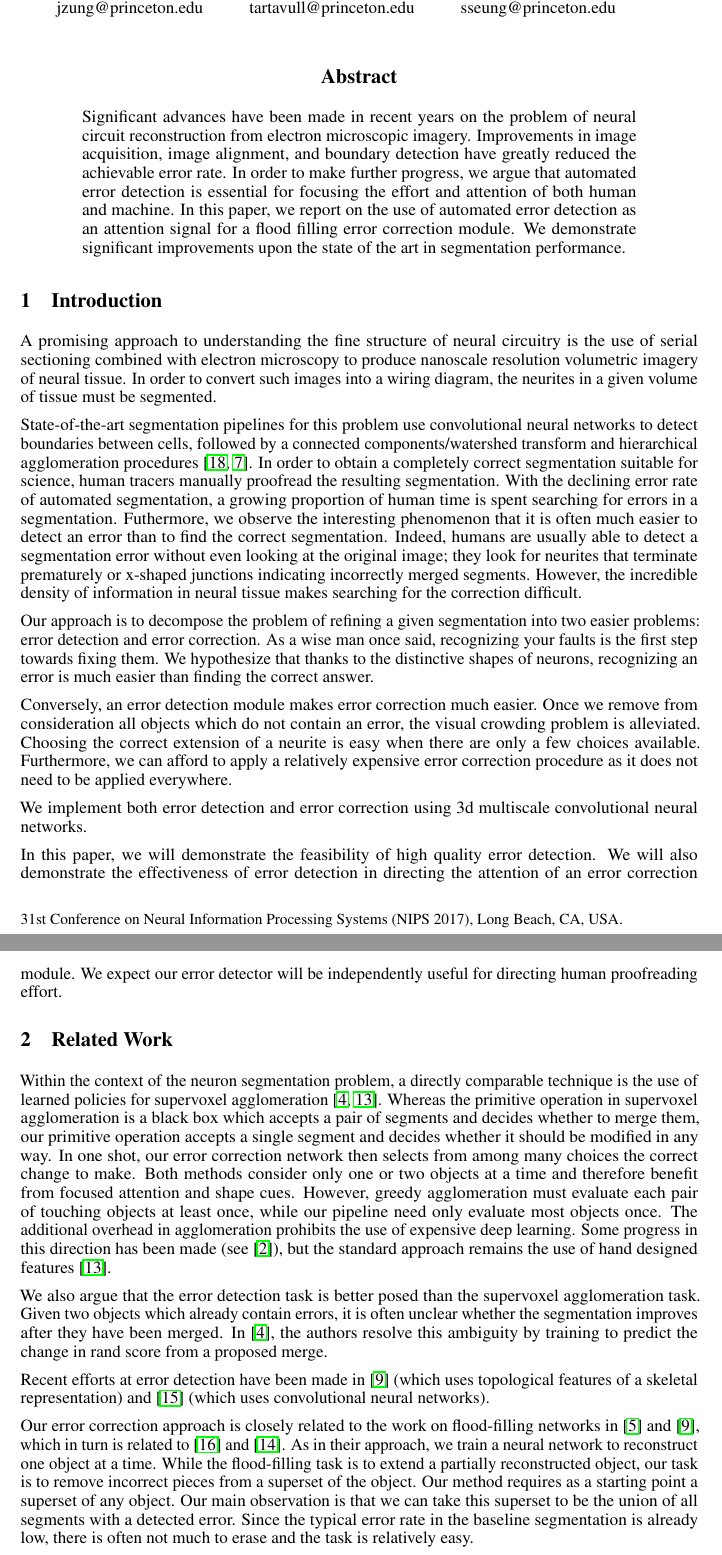
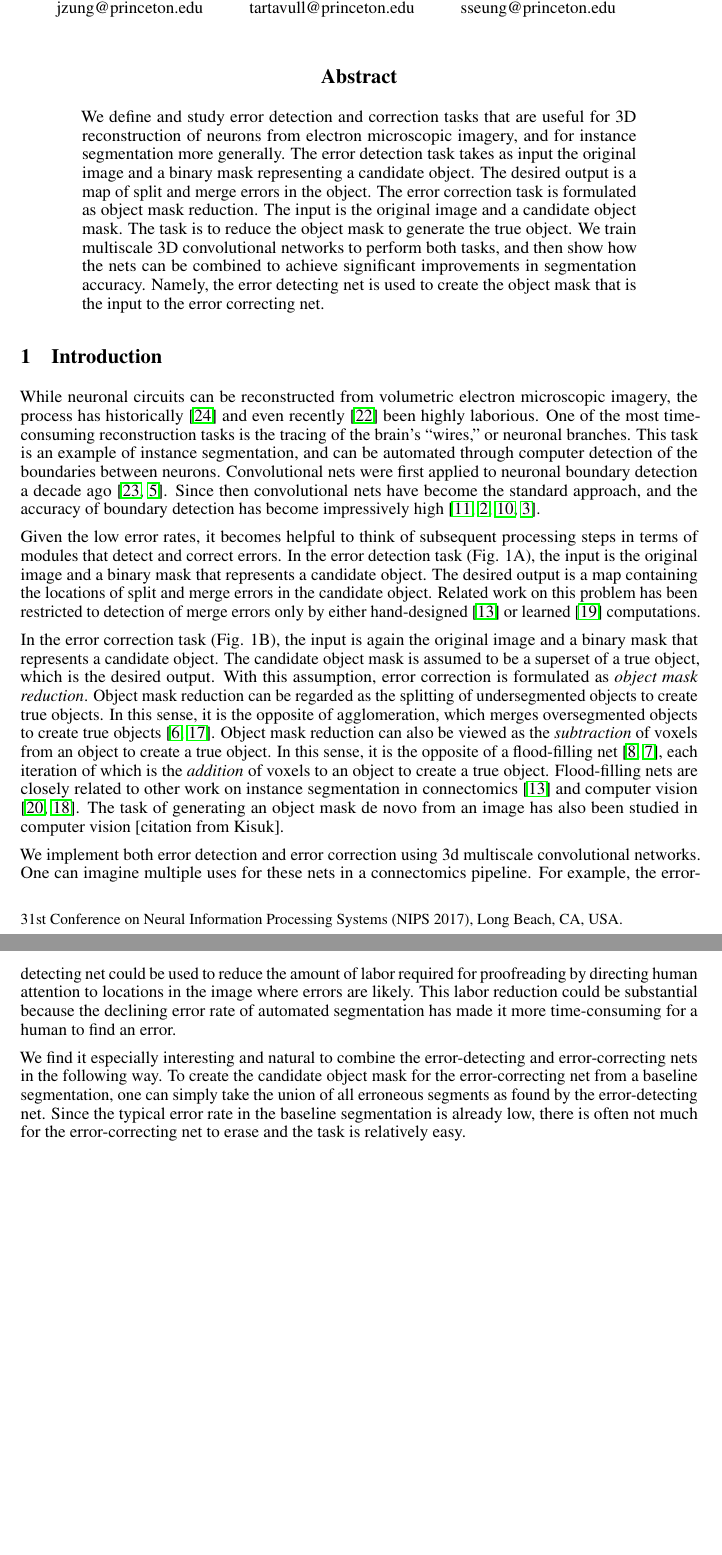
Before and after one commit to seung-lab/yacn, a LaTeX paper (paper/text.tex): two parts of pages 1 and 2 of 11, joined at a grey line, cut so that both start at the same text, the shorter picture padded with empty space. Compiled offline with pdfLaTeX.

Commit message:
changes to abstract and intro

```diff
--- a/paper/text.tex
+++ b/paper/text.tex
@@ -48,37 +48,47 @@
 \maketitle
 
 \begin{abstract}
-	Significant advances have been made in recent years on the problem
-	of neural circuit reconstruction from electron microscopic imagery.
-	Improvements in image acquisition, image alignment, and boundary
-	detection have greatly reduced the achievable error rate. In order to make
-	further progress, we argue that automated error detection is
-	essential for focusing the effort and attention of both human
-	and machine. In this paper, we report on the use of automated
-	error detection as an attention signal for a flood filling error
-	correction module. We demonstrate significant improvements upon
-	the state of the art in segmentation performance.
+We define and study error detection and correction tasks that are
+useful for 3D reconstruction of neurons from electron microscopic
+imagery, and for instance segmentation more generally.  The error
+detection task takes as input the original image and a binary mask
+representing a candidate object. The desired output is a map of split
+and merge errors in the object. The error correction task is
+formulated as object mask reduction. The input is the original image
+and a candidate object mask. The task is to reduce the object mask to
+generate the true object. We train multiscale 3D convolutional
+networks to perform both tasks, and then show how the nets can be
+combined to achieve significant improvements in segmentation
+accuracy. Namely, the error detecting net is used to create the
+object mask that is the input to the error correcting net.
 \end{abstract}
 
 \section{Introduction}
-A promising approach to understanding the fine structure of neural circuitry is the use of serial sectioning combined with electron microscopy to produce nanoscale resolution volumetric imagery of neural tissue. In order to convert such images into a wiring diagram, the neurites in a given volume of tissue must be segmented.
+While neuronal circuits can be reconstructed from volumetric electron
+microscopic imagery, the process has historically
+\cite{white1986structure} and even recently \cite{schmidt2017axonal}
+been highly laborious. One of the most time-consuming reconstruction
+tasks is the tracing of the brain's ``wires,'' or neuronal branches.
+This task is an example of instance segmentation, and can be automated through computer detection of the boundaries between neurons. Convolutional nets were first applied to neuronal boundary detection a decade ago \cite{boundary_detection, jain2007supervised}.
+Since then convolutional nets have become the standard approach, and
+the accuracy of boundary detection has become impressively high  \cite{li2017deep, beier2017multicut, kisuk, funke2017deep}.
 
-State-of-the-art segmentation pipelines for this problem use convolutional neural networks to detect boundaries between cells, followed by a connected components/watershed transform and hierarchical agglomeration procedures \cite{boundary_detection,kisuk}. In order to obtain a completely correct segmentation suitable for science, human tracers manually proofread the resulting segmentation. With the declining error rate of automated segmentation, a growing proportion of human time is spent searching for errors in a segmentation. Futhermore, we observe the interesting phenomenon that it is often much easier to detect an error than to find the correct segmentation. Indeed, humans are usually able to detect a segmentation error without even looking at the original image; they look for neurites that terminate prematurely or x-shaped junctions indicating incorrectly merged segments. However, the incredible density of information in neural tissue makes searching for the correction difficult.
+Given the low error rates, it becomes helpful to think of subsequent processing steps in terms of modules that detect and correct errors. In the error detection task (Fig. 1A), the input is the original image and a binary mask that represents a candidate object. The desired output is a map containing the locations of split and merge errors in the candidate object. Related work on this problem has been restricted to detection of merge errors only by either hand-designed \cite{multipass} or learned \cite{mergenet} computations.
 
-Our approach is to decompose the problem of refining a given segmentation into two easier problems: error detection and error correction. As a wise man once said, recognizing your faults is the first step towards fixing them. We hypothesize that thanks to the distinctive shapes of neurons, recognizing an error is much easier than finding the correct answer.
+In the error correction task (Fig. 1B), the input is again the original image and a binary mask that represents a candidate object. The candidate object mask is assumed to be a superset of a true object, which is the desired output. With this assumption, error correction is formulated as \emph{object mask reduction}.
+Object mask reduction can be regarded as the splitting of undersegmented objects to create true objects. In this sense, it is the opposite of agglomeration, which merges oversegmented objects to create true objects \cite{lash,gala}. Object mask reduction can also be viewed as the \emph{subtraction} of voxels from an object to create a true object. In this sense, it is the opposite of a flood-filling net \cite{floodfilling,januszewski2017high}, each iteration of which is the \emph{addition} of voxels to an object to create a true object. Flood-filling nets are closely related to other work on instance segmentation in connectomics \cite{multipass} and computer vision \cite{recurrent_instance_seg_1, recurrent_instance_seg_2}.  The task of generating an object mask de novo from an image has also been studied in computer vision [citation from Kisuk].
 
-Conversely, an error detection module makes error correction much easier. Once we remove from consideration all objects which do not contain an error, the visual crowding problem is alleviated. Choosing the correct extension of a neurite is easy when there are only a few choices available. Furthermore, we can afford to apply a relatively expensive error correction procedure as it does not need to be applied everywhere.
+We implement both error detection and error correction using 3d multiscale convolutional networks.  One can imagine multiple uses for these nets in a connectomics pipeline. For example, the error-detecting net could be used to reduce the amount of labor required for proofreading by directing human attention to locations in the image where errors are likely. This labor reduction could be substantial because the declining error rate of automated segmentation has made it more time-consuming for a human to find an error.
 
-We implement both error detection and error correction using 3d multiscale convolutional neural networks.
+We find it especially interesting and natural to combine the error-detecting and error-correcting nets in the following way. To create the candidate object mask for the error-correcting net from a baseline segmentation, one can simply take the union of all erroneous segments as found by the error-detecting net. Since the typical error rate in the baseline segmentation is already low, there is often not much for the error-correcting net to erase and the task is relatively easy.
 
-In this paper, we will demonstrate the feasibility of high quality error detection. We will also demonstrate the effectiveness of error detection in directing the attention of an error correction module. We expect our error detector will be independently useful for directing human proofreading effort.
+%Furthermore, we observe the interesting phenomenon that it is often much easier to detect an error than to find the correct segmentation. Indeed, humans are usually able to detect a segmentation error without even looking at the original image; they look for neurites that terminate prematurely or x-shaped junctions indicating incorrectly merged segments. However, the incredible density of information in neural tissue makes searching for the correction difficult.
 
-\section{Related Work}
-Within the context of the neuron segmentation problem, a directly comparable technique is the use of learned policies for supervoxel agglomeration \cite{lash,gala}. Whereas the primitive operation in supervoxel agglomeration is a black box which accepts a pair of segments and decides whether to merge them, our primitive operation accepts a single segment and decides whether it should be modified in any way. In one shot, our error correction network then selects from among many choices the correct change to make. Both methods consider only one or two objects at a time and therefore benefit from focused attention and shape cues. However, greedy agglomeration must evaluate each pair of touching objects at least once, while our pipeline need only evaluate most objects once. The additional overhead in agglomeration prohibits the use of expensive deep learning. Some progress in this direction has been made (see \cite{convnet_agglomeration}), but the standard approach remains the use of hand designed features \cite{gala}.
+%Our approach is to decompose the problem of refining a given segmentation into two easier problems: error detection and error correction. As a wise man once said, recognizing your faults is the first step towards fixing them. We hypothesize that thanks to the distinctive shapes of neurons, recognizing an error is much easier than finding the correct answer.
 
-We also argue that the error detection task is better posed than the supervoxel agglomeration task. Given two objects which already contain errors, it is often unclear whether the segmentation improves after they have been merged. In \cite{lash}, the authors resolve this ambiguity by training to predict the change in rand score from a proposed merge.
+%Conversely, an error detection module makes error correction much easier. Once we remove from consideration all objects which do not contain an error, the visual crowding problem is alleviated. Choosing the correct extension of a neurite is easy when there are only a few choices available. Furthermore, we can afford to apply a relatively expensive error correction procedure as it does not need to be applied everywhere.
 
-Recent efforts at error detection have been made in \cite{multipass} (which uses topological features of a skeletal representation) and \cite{mergenet} (which uses convolutional neural networks).
+%In this paper, we will demonstrate the feasibility of high quality error detection. We will also demonstrate the effectiveness of error detection in directing the attention of an error correction module. We expect our error detector will be independently useful for directing human proofreading effort.
 
-Our error correction approach is closely related to the work on flood-filling networks in \cite{floodfilling} and \cite{multipass}, which in turn is related to \cite{recurrent_instance_seg_1} and \cite{recurrent_instance_seg_2}. As in their approach, we train a neural network to reconstruct one object at a time. While the flood-filling task is to extend a partially reconstructed object, our task is to remove incorrect pieces from a superset of the object. Our method requires as a starting point a superset of any object. Our main observation is that we can take this superset to be the union of all segments with a detected error. Since the typical error rate in the baseline segmentation is already low, there is often not much to erase and the task is relatively easy.
+%We also argue that the error detection task is better posed than the supervoxel agglomeration task. Given two objects which already contain errors, it is often unclear whether the segmentation improves after they have been merged. In \cite{lash}, the authors resolve this ambiguity by training to predict the change in rand score from a proposed merge.
 
```
Also changed, not shown: paper/bib.bib (+65 -0 lines), paper/text.tex (2 more changed lines).
